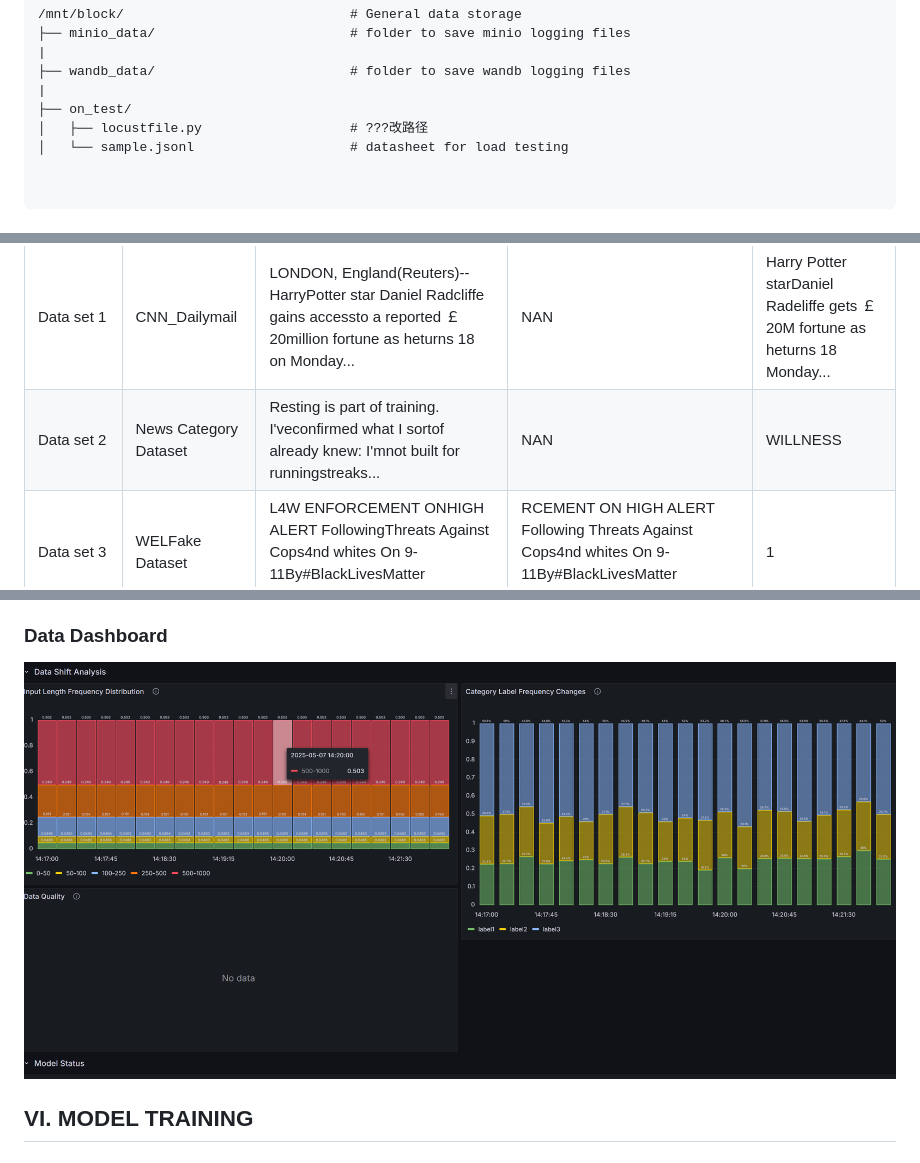
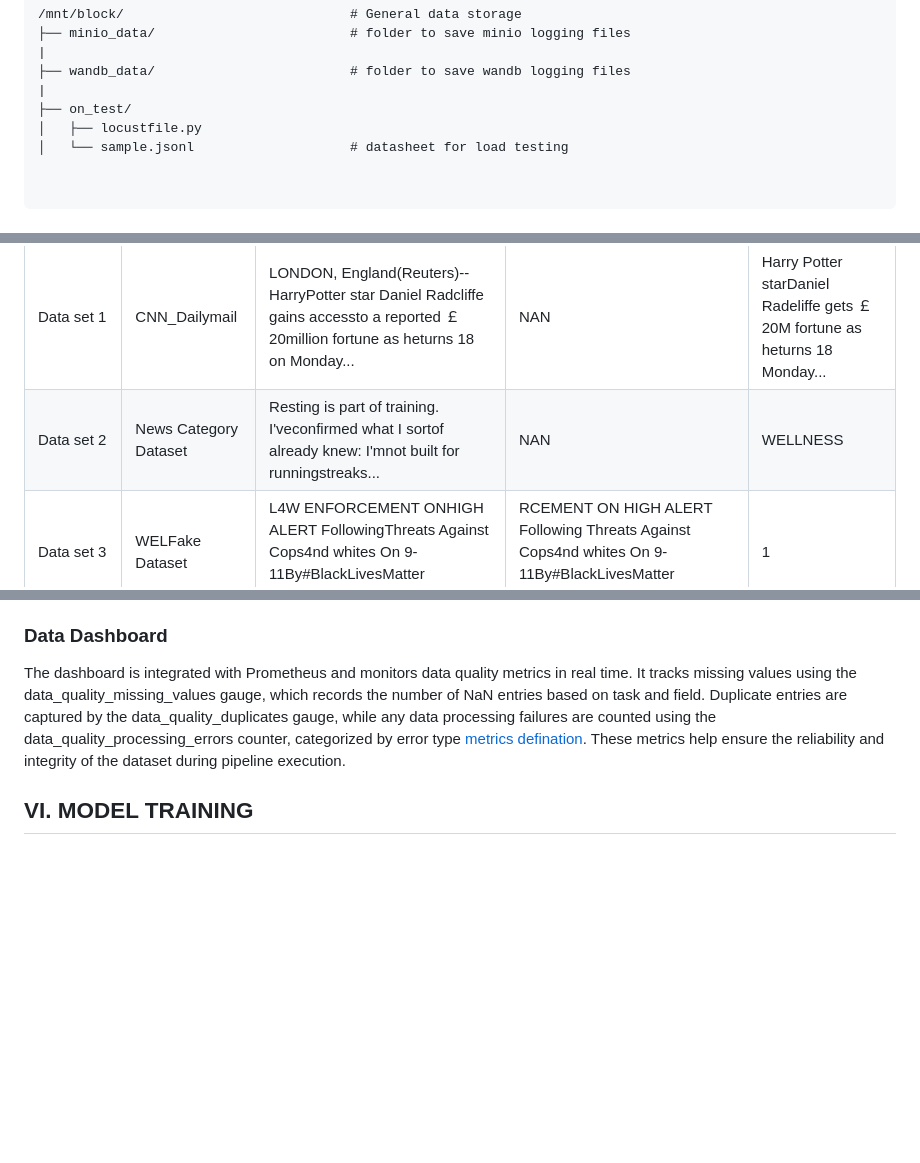
Before and after one commit to YunchiZ/ECE-GY-9183-Project, a Markdown page: README.md, 3 parts joined by grey strips. Drawn GitHub-style; blank space fills up the shorter version.

```diff
--- a/README.md
+++ b/README.md
@@ -137,7 +139,7 @@ We use two types of storage:
 ├── wandb_data/                         # folder to save wandb logging files
 |
 ├── on_test/
-│   ├── locustfile.py                   # ???改路径
+│   ├── locustfile.py
 │   └── sample.jsonl                    # datasheet for load testing
 
 
@@ -158,7 +160,7 @@ The sample input and output is shown as follows:
 | Outside Materials | Name                  | Sampel Input 1                                                                                                                         | Sampel Input 2                                                                                                  | Sample Output                                                                 |
 | ----------------- | --------------------- | -------------------------------------------------------------------------------------------------------------------------------------- | --------------------------------------------------------------------------------------------------------------- | ----------------------------------------------------------------------------- |
 | Data set 1        | CNN_Dailymail         | LONDON, England(Reuters)-- HarryPotter star Daniel Radcliffe gains accessto a reported ￡ 20million fortune as heturns 18 on Monday... | NAN                                                                                                             | Harry Potter starDaniel Radeliffe gets ￡ 20M fortune as heturns 18 Monday... |
-| Data set 2        | News Category Dataset | Resting is part of training. I'veconfirmed what I sortof already knew: I'mnot built for runningstreaks...                              | NAN                                                                                                             | WILLNESS                                                                      |
+| Data set 2        | News Category Dataset | Resting is part of training. I'veconfirmed what I sortof already knew: I'mnot built for runningstreaks...                              | NAN                                                                                                             | WELLNESS                                                                      |
 | Data set 3        | WELFake Dataset       | L4W ENFORCEMENT ONHIGH ALERT FollowingThreats Against Cops4nd whites On 9-11By#BlackLivesMatter And#FYFq11 Terrorists                  | RCEMENT ON HIGH ALERT Following Threats Against Cops4nd whites On 9-11By#BlackLivesMatter And#FYF911 Terrorists | 1                                                                             |
 
 ### Data Pipeline
@@ -172,7 +174,8 @@ The online evaluation data is read from MinIO by monitor container's auto trigge
 
 ### Data Dashboard
 
-![Data Dashboard](data_dashboard.png)
+The dashboard is integrated with Prometheus and monitors data quality metrics in real time. It tracks missing values using the data_quality_missing_values gauge, which records the number of NaN entries based on task and field. Duplicate entries are captured by the data_quality_duplicates gauge, while any data processing failures are counted using the data_quality_processing_errors counter, categorized by error type [metrics defination](https://github.com/YunchiZ/ECE-GY-9183-Project/blob/f49a7bfce85137d94fd3fd56e0fe6fc2301ddf98/data_pipeline/etl_app.py#L28C1-L30C127).
+These metrics help ensure the reliability and integrity of the dataset during pipeline execution.
 
 ## VI. MODEL TRAINING
 
```
Also changed, not shown: other parts of README.md (+8 -12 lines).
